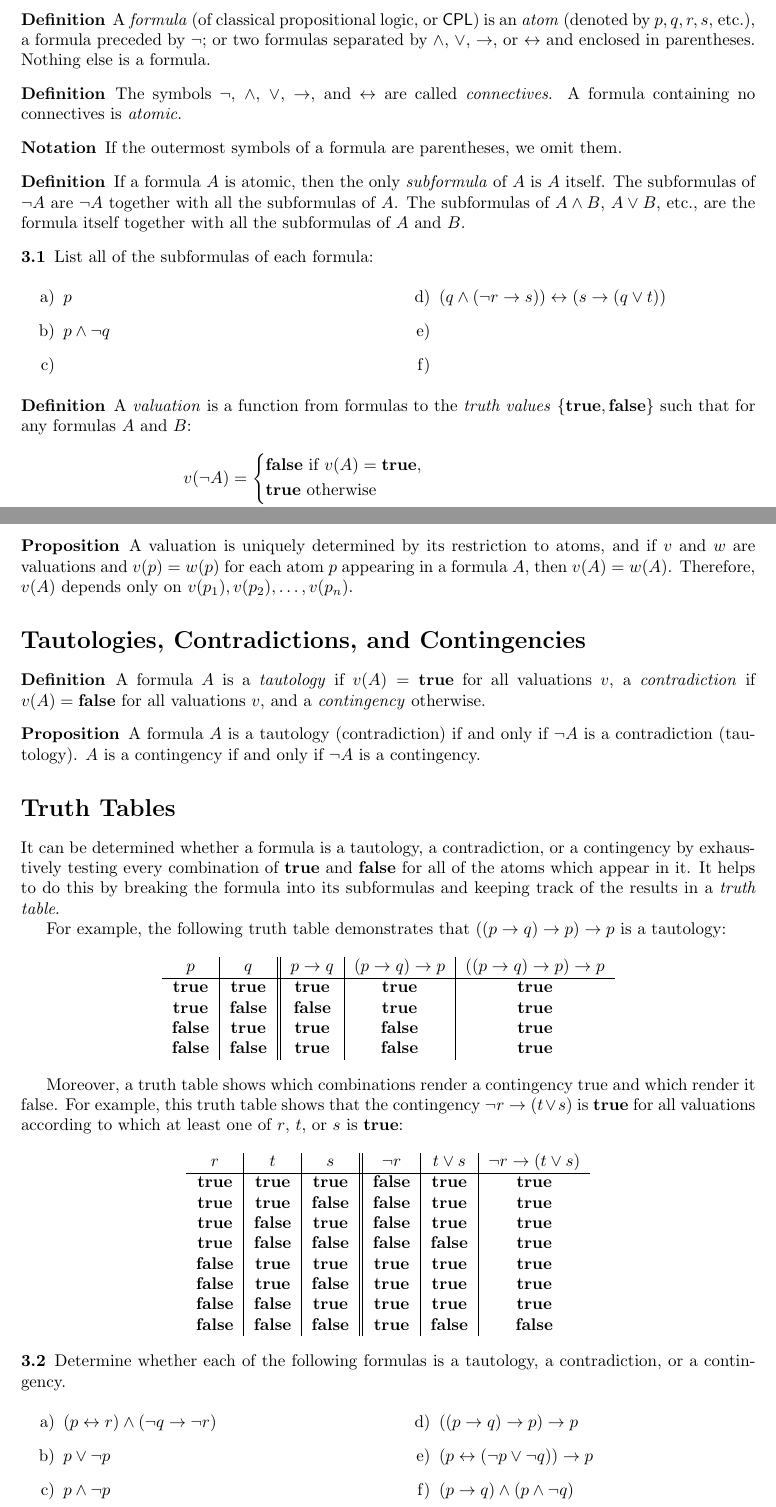
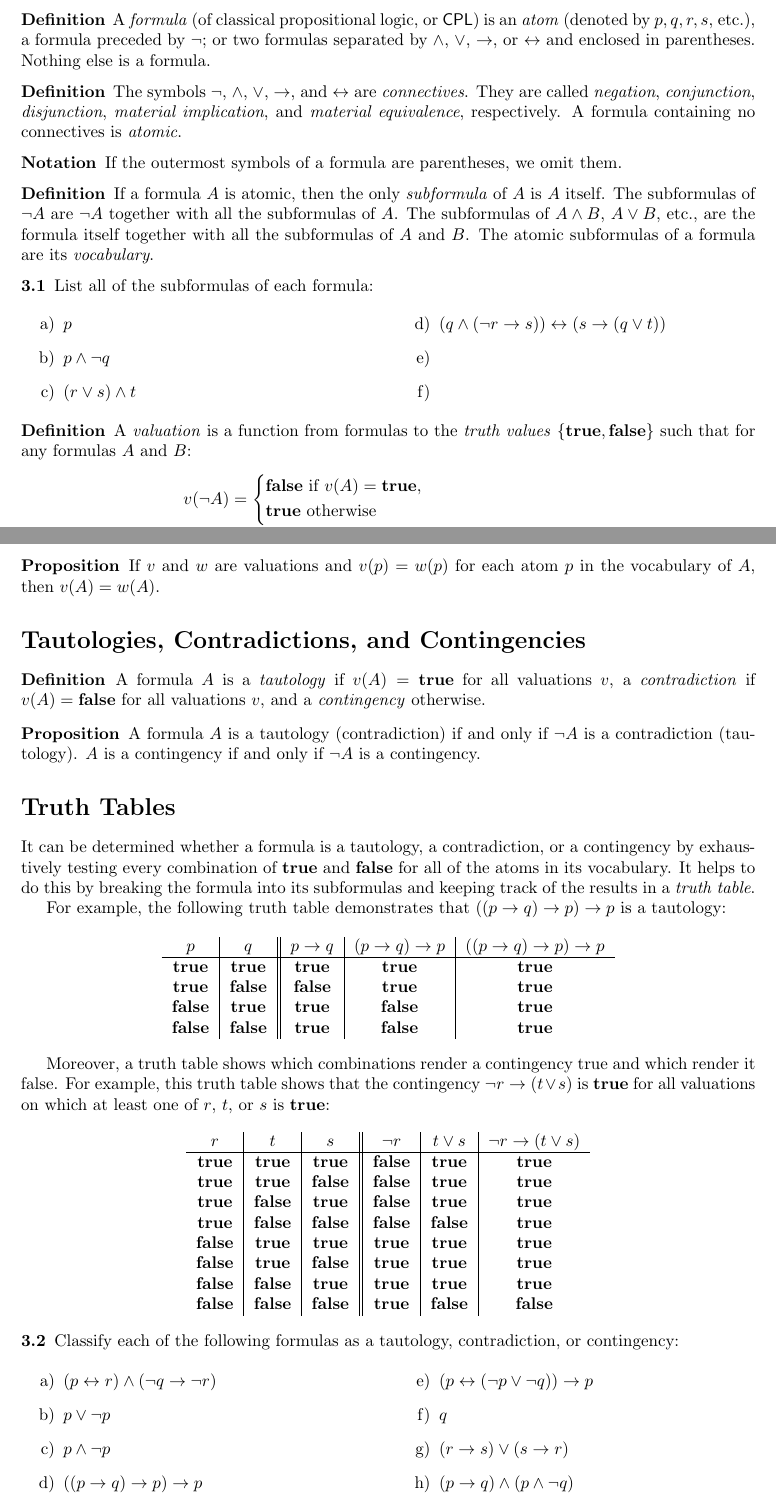
Before and after one commit to jdonland/fu, a LaTeX document (Problems/fu_week_03.tex): two parts of pages 1 and 2 of 2, joined at a grey line, cut so that both start at the same text. Compiled offline with pdfLaTeX.

Commit message:
improve thing

```diff
--- a/Problems/fu_week_03.tex
+++ b/Problems/fu_week_03.tex
@@ -2,7 +2,7 @@
 \usepackage[utf8]{inputenc}
 \usepackage{fu}
 
-\title{\emph{Forever Undecided} Reading Group \\ Week 3}
+\title{\textit{Forever Undecided} Reading Group \\ Week 3}
 \date{}
 \author{}
 \begin{document}
@@ -14,11 +14,11 @@
 \subsection*{Formulas, Subformulas, and Valuations}
 
 \begin{definition}
-    A \emph{formula} (of classical propositional logic, or $\CPL$) is an \emph{atom} (denoted by $p, q, r, s$, etc.), a formula preceded by $\neg$; or two formulas separated by $\wedge$, $\vee$, $\to$, or $\iff$ and enclosed in parentheses. Nothing else is a formula.
+    A \textit{formula} (of classical propositional logic, or $\CPL$) is an \textit{atom} (denoted by $p, q, r, s$, etc.), a formula preceded by $\neg$; or two formulas separated by $\wedge$, $\vee$, $\to$, or $\iff$ and enclosed in parentheses. Nothing else is a formula.
 \end{definition}
 
 \begin{definition}
-    The symbols $\neg$, $\wedge$, $\vee$, $\to$, and $\iff$ are called \emph{connectives}. A formula containing no connectives is \emph{atomic}.
+    The symbols $\neg$, $\wedge$, $\vee$, $\to$, and $\iff$ are \textit{connectives}. They are called \textit{negation}, \textit{conjunction}, \textit{disjunction}, \textit{material implication}, and \textit{material equivalence}, respectively. A formula containing no connectives is \textit{atomic}.
 \end{definition}
 
 \begin{notation}
@@ -26,7 +26,7 @@
 \end{notation}
 
 \begin{definition}
-    If a formula $A$ is atomic, then the only \emph{subformula} of $A$ is $A$ itself. The subformulas of $\neg A$ are $\neg A$ together with all the subformulas of $A$. The subformulas of $A \wedge B$, $A \vee B$, etc., are the formula itself together with all the subformulas of $A$ and $B$.
+    If a formula $A$ is atomic, then the only \textit{subformula} of $A$ is $A$ itself. The subformulas of $\neg A$ are $\neg A$ together with all the subformulas of $A$. The subformulas of $A \wedge B$, $A \vee B$, etc., are the formula itself together with all the subformulas of $A$ and $B$. The atomic subformulas of a formula are its \textit{vocabulary}.
 \end{definition}
 
 \begin{prob}{3.1}
@@ -35,7 +35,7 @@ List all of the subformulas of each formula:
     \begin{enumerate}[a)]
         \item $p$
         \item $p \wedge \neg q$
-        \item
+        \item $(r \vee s) \wedge t$
         \item $(q \wedge (\neg r \to s)) \iff (s \to (q \vee t))$
         \item
         \item
@@ -44,7 +44,7 @@ List all of the subformulas of each formula:
 \end{prob}
 
 \begin{definition}
-    A \emph{valuation} is a function from formulas to the \emph{truth values} $\{ \true, \false \}$ such that for any formulas $A$ and $B$:
+    A \textit{valuation} is a function from formulas to the \textit{truth values} $\{ \true, \false \}$ such that for any formulas $A$ and $B$:
     \begin{align*}
         v(\neg A) & = \begin{dcases} \false \textrm{ if } v(A) = \true, \\ \true \textrm{ otherwise} \end{dcases} \\
         v(A \wedge B) & = \begin{dcases} \false \textrm{ if } v(A) = \false \textrm{ or } v(B) = \false \textrm{ (or both)}, \\ \true \textrm{ otherwise} \end{dcases} \\
@@ -55,13 +55,13 @@ List all of the subformulas of each formula:
 \end{definition}
 
 \begin{proposition}
-A valuation is uniquely determined by its restriction to atoms, and if $v$ and $w$ are valuations and $v(p) = w(p)$ for each atom $p$ appearing in a formula $A$, then $v(A) = w(A)$. Therefore, $v(A)$ depends only on $v(p_1), v(p_2), \dots, v(p_n)$.
+If $v$ and $w$ are valuations and $v(p) = w(p)$ for each atom $p$ in the vocabulary of $A$, then $v(A) = w(A)$.
 \end{proposition}
 
 \section*{Tautologies, Contradictions, and Contingencies}
 
 \begin{definition}
-    A formula $A$ is a \emph{tautology} if $v(A) = \true$ for all valuations $v$, a \emph{contradiction} if $v(A) = \false$ for all valuations $v$, and a \emph{contingency} otherwise.
+    A formula $A$ is a \textit{tautology} if $v(A) = \true$ for all valuations $v$, a \textit{contradiction} if $v(A) = \false$ for all valuations $v$, and a \textit{contingency} otherwise.
 \end{definition}
 
 \begin{proposition}
@@ -70,7 +70,7 @@ A formula $A$ is a tautology (contradiction) if and only if $\neg A$ is a contra
 
 \section*{Truth Tables}
 
-It can be determined whether a formula is a tautology, a contradiction, or a contingency by exhaustively testing every combination of $\true$ and $\false$ for all of the atoms which appear in it. It helps to do this by breaking the formula into its subformulas and keeping track of the results in a \emph{truth table}.
+It can be determined whether a formula is a tautology, a contradiction, or a contingency by exhaustively testing every combination of $\true$ and $\false$ for all of the atoms in its vocabulary. It helps to do this by breaking the formula into its subformulas and keeping track of the results in a \textit{truth table}.
 
 For example, the following truth table demonstrates that $((p \to q) \to p) \to p$ is a tautology:
 
@@ -85,7 +85,7 @@ For example, the following truth table demonstrates that $((p \to q) \to p) \to
 \end{tabular}
 \end{center}
 
-Moreover, a truth table shows which combinations render a contingency true and which render it false. For example, this truth table shows that the contingency $\neg r \to (t \vee s)$ is \textbf{true} for all valuations according to which at least one of $r$, $t$, or $s$ is \textbf{true}:
+Moreover, a truth table shows which combinations render a contingency true and which render it false. For example, this truth table shows that the contingency $\neg r \to (t \vee s)$ is \textbf{true} for all valuations on which at least one of $r$, $t$, or $s$ is \textbf{true}:
 
 \begin{center}
 \begin{tabular}{c|c|c||c|c|c}
@@ -103,7 +103,7 @@ Moreover, a truth table shows which combinations render a contingency true and w
 \end{center}
 
 \begin{prob}{3.2}
-    Determine whether each of the following formulas is a tautology, a contradiction, or a contingency.
+    Classify each of the following formulas as a tautology, contradiction, or contingency:
     \begin{multicols}{2}
     \begin{enumerate}[a)]
     \item $(p \iff r) \wedge (\neg q \to \neg r)$
@@ -111,6 +111,8 @@ Moreover, a truth table shows which combinations render a contingency true and w
     \item $p \wedge \neg p$
     \item $((p \to q) \to p) \to p$
     \item $(p \iff (\neg p \vee \neg q)) \to p$
+    \item $q$
+    \item $(r \to s) \vee (s \to r)$
     \item $(p \to q) \wedge (p \wedge \neg q)$
     \end{enumerate}
     \end{multicols}
```
